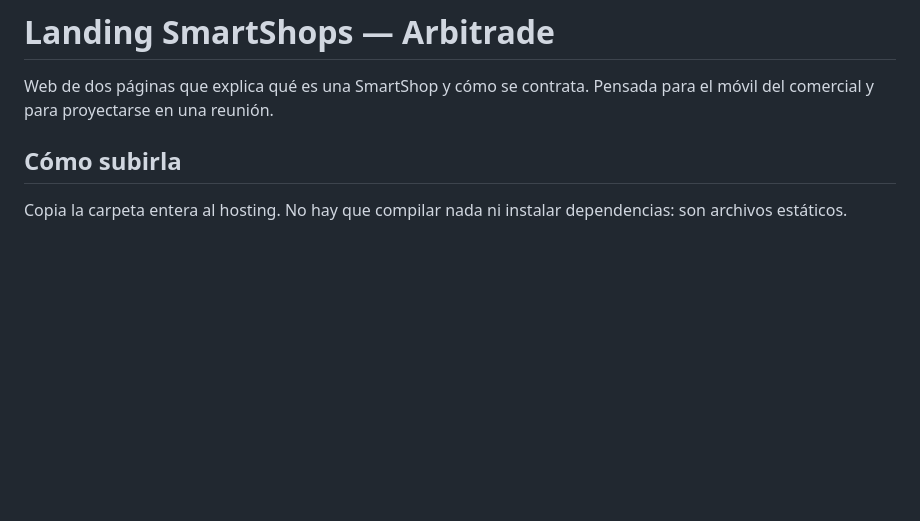
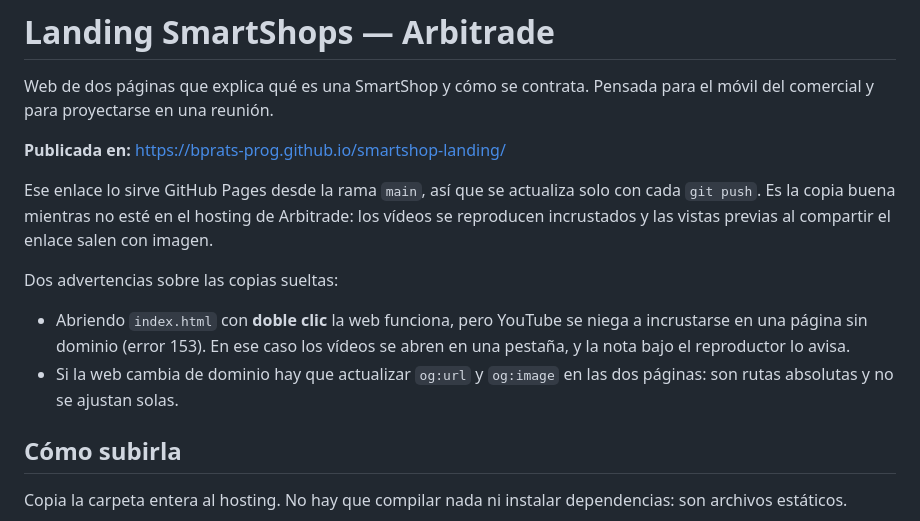
Before and after one commit to bprats-prog/smartshop-landing, a Markdown page: README.md, the part around the change. GitHub-like rendering; blank space fills up the shorter version.

Commit message:
README: la URL publicada y las trampas de las copias sueltas
Co-Authored-By: Claude Opus 5 <noreply@anthropic.com>

```diff
--- a/README.md
+++ b/README.md
@@ -2,6 +2,21 @@
 
 Web de dos páginas que explica qué es una SmartShop y cómo se contrata.
 Pensada para el móvil del comercial y para proyectarse en una reunión.
+
+**Publicada en:** https://bprats-prog.github.io/smartshop-landing/
+
+Ese enlace lo sirve GitHub Pages desde la rama `main`, así que se actualiza
+solo con cada `git push`. Es la copia buena mientras no esté en el hosting de
+Arbitrade: los vídeos se reproducen incrustados y las vistas previas al
+compartir el enlace salen con imagen.
+
+Dos advertencias sobre las copias sueltas:
+
+- Abriendo `index.html` con **doble clic** la web funciona, pero YouTube se
+  niega a incrustarse en una página sin dominio (error 153). En ese caso los
+  vídeos se abren en una pestaña, y la nota bajo el reproductor lo avisa.
+- Si la web cambia de dominio hay que actualizar `og:url` y `og:image` en las
+  dos páginas: son rutas absolutas y no se ajustan solas.
 
 ## Cómo subirla
 
```
